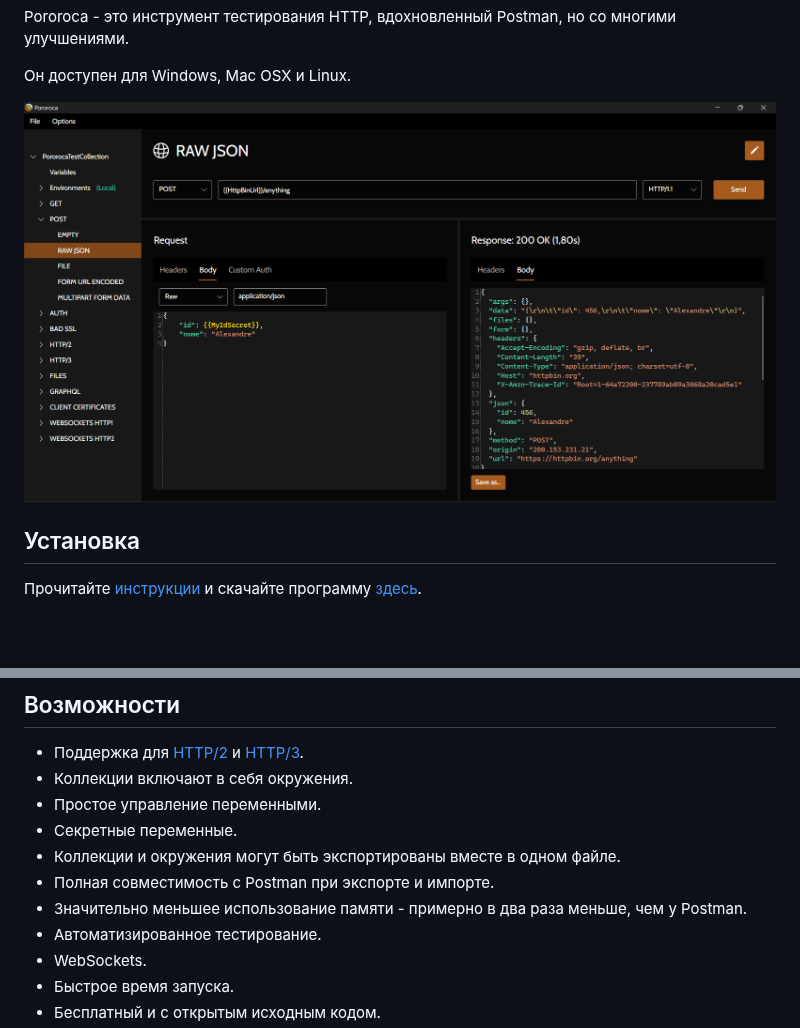
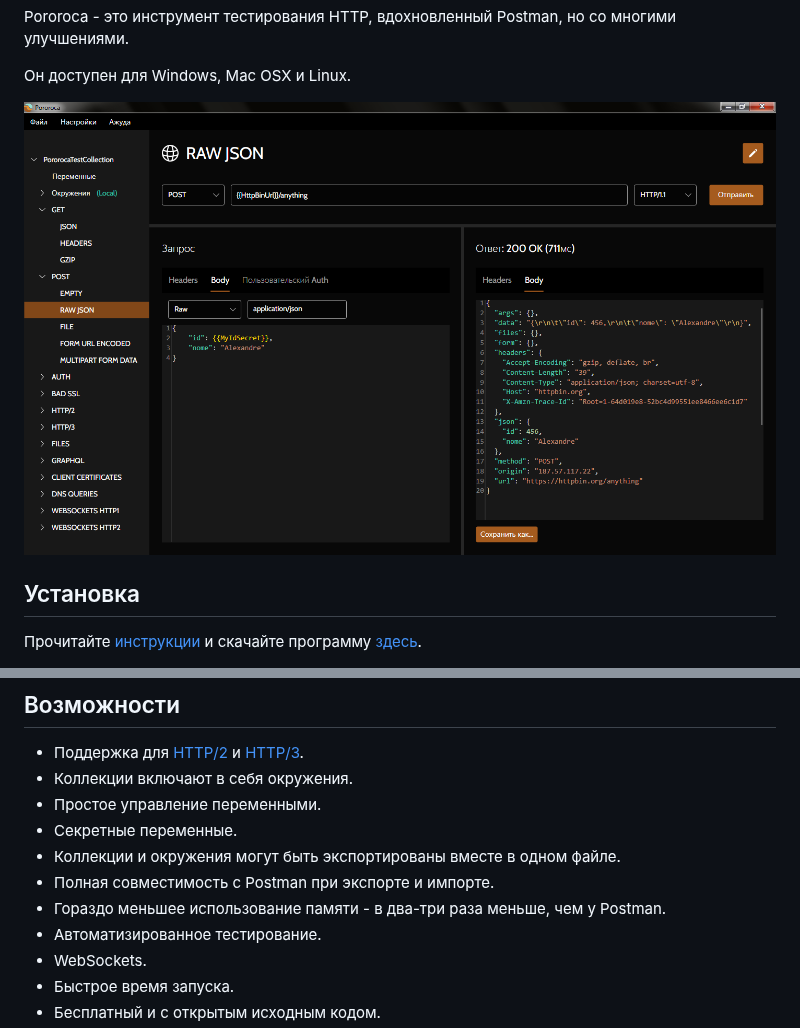
Before and after one commit to alexandrehtrb/Pororoca, a Markdown page: README_ru.md, 2 parts joined by grey strips. Rendered like a GitHub page; pictures changed too: misc/example_screen_en.png, misc/example_screen_ru.png (added); blank space fills up the shorter version.

Commit message:
docs: updates READMEs

```diff
--- a/README_ru.md
+++ b/README_ru.md
@@ -6,7 +6,7 @@ Pororoca - это инструмент тестирования HTTP, вдохн
 
 Он доступен для Windows, Mac OSX и Linux.
 
-![ExampleScreen](./misc/example_screen_en.png)
+![ExampleScreen](./misc/example_screen_ru.png)
 
 ## Установка
 
@@ -20,7 +20,7 @@ Pororoca - это инструмент тестирования HTTP, вдохн
 * Секретные переменные.
 * Коллекции и окружения могут быть экспортированы вместе в одном файле.
 * Полная совместимость с Postman при экспорте и импорте.
-* Значительно меньшее использование памяти - примерно в два раза меньше, чем у Postman.
+* Гораздо меньшее использование памяти - в два-три раза меньше, чем у Postman.
 * Автоматизированное тестирование.
 * WebSockets.
 * Быстрое время запуска.
```
Also changed, not shown: misc/example_screen_pt.png, 2 other files.
